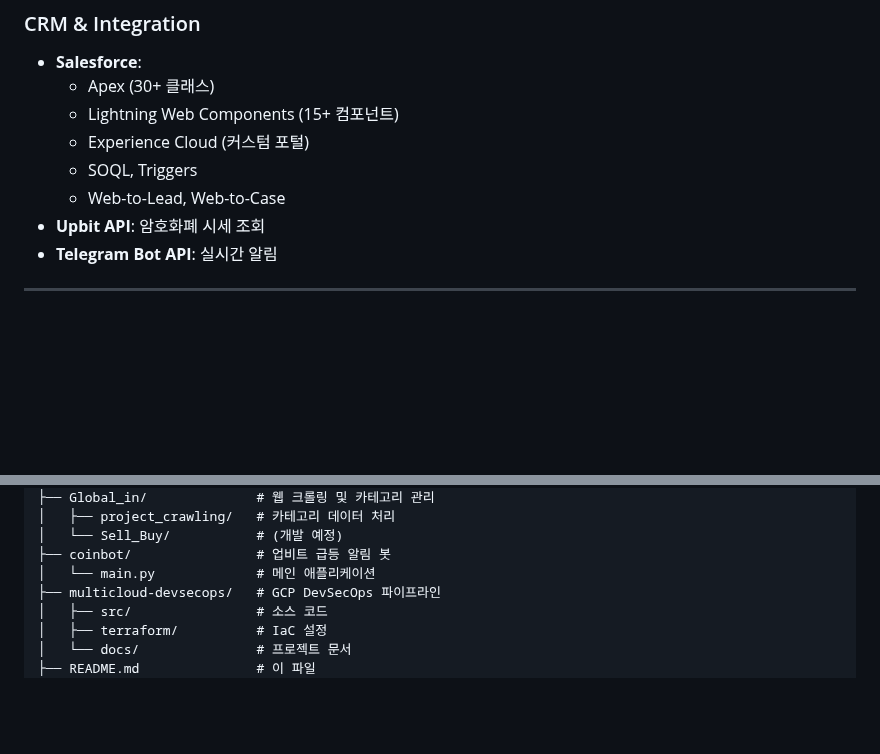
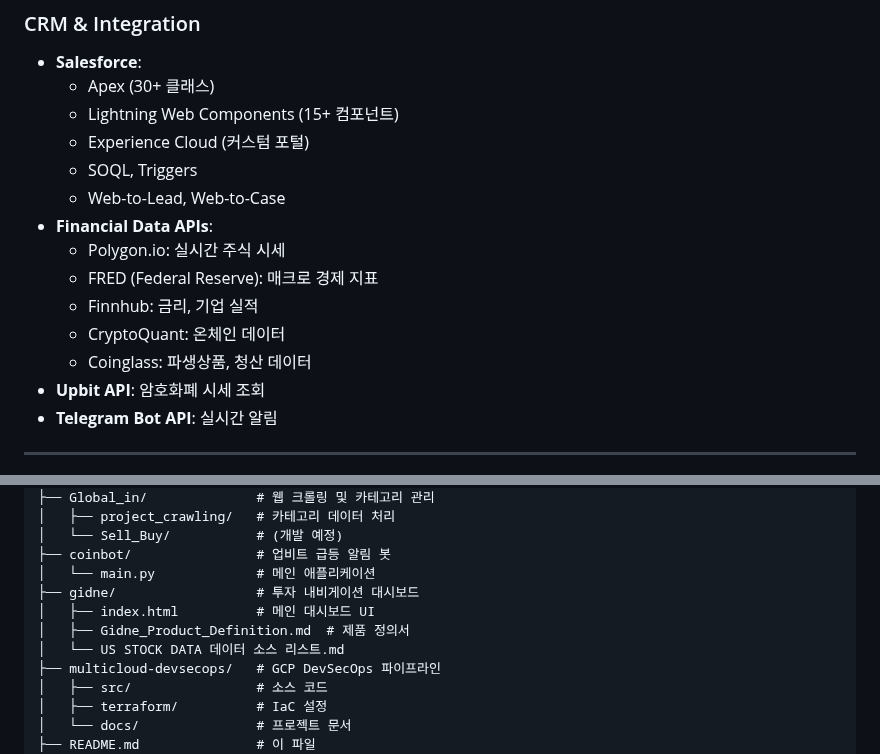
Before and after one commit to lowshot31/dev-archive, a Markdown page: README.md, 2 parts joined by grey strips. Rendered like a GitHub page; blank space fills up the shorter version.

```diff
--- a/README.md
+++ b/README.md
@@ -157,6 +185,12 @@ GCP Cloud Run Jobs, GitHub Actions, Terraform을 활용한 자동화된 데이
   - Experience Cloud (커스텀 포털)
   - SOQL, Triggers
   - Web-to-Lead, Web-to-Case
+- **Financial Data APIs**:
+  - Polygon.io: 실시간 주식 시세
+  - FRED (Federal Reserve): 매크로 경제 지표
+  - Finnhub: 금리, 기업 실적
+  - CryptoQuant: 온체인 데이터
+  - Coinglass: 파생상품, 청산 데이터
 - **Upbit API**: 암호화폐 시세 조회
 - **Telegram Bot API**: 실시간 알림
 
@@ -183,6 +217,10 @@ GCP Cloud Run Jobs, GitHub Actions, Terraform을 활용한 자동화된 데이
 │   └── Sell_Buy/           # (개발 예정)
 ├── coinbot/                # 업비트 급등 알림 봇
 │   └── main.py             # 메인 애플리케이션
+├── gidne/                  # 투자 내비게이션 대시보드
+│   ├── index.html          # 메인 대시보드 UI
+│   ├── Gidne_Product_Definition.md  # 제품 정의서
+│   └── US STOCK DATA 데이터 소스 리스트.md
 ├── multicloud-devsecops/   # GCP DevSecOps 파이프라인
 │   ├── src/                # 소스 코드
 │   ├── terraform/          # IaC 설정
```
Also changed, not shown: other parts of README.md (+48 -2 lines).
